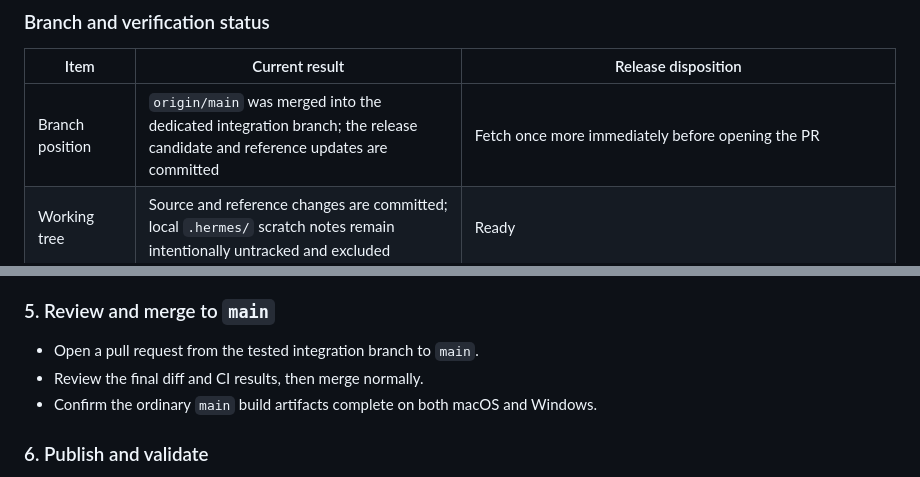
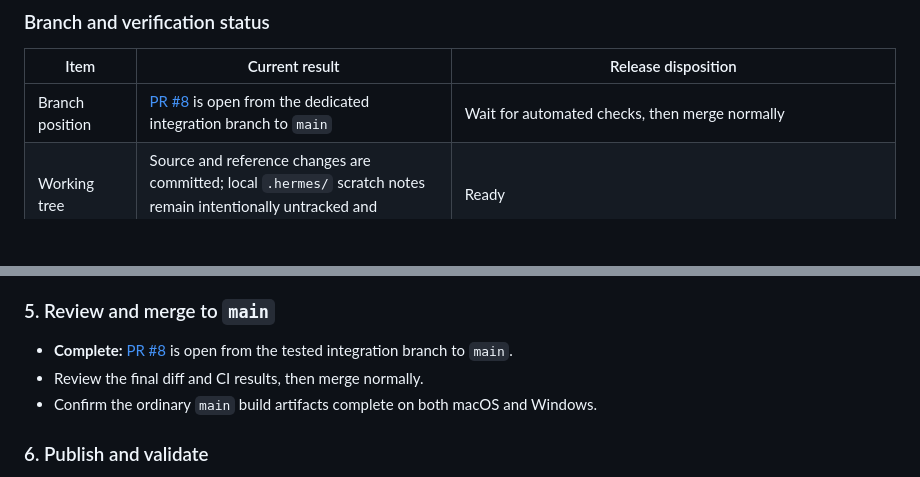
Before and after one commit to dtmseth/DTM_Vehicle_Builder, a Markdown page: docs/PRODUCTION_RELEASE_PLAN.md, 2 parts joined by grey strips. Rendered like a GitHub page; blank space fills up the shorter version.

Commit message:
docs: link release pull request

```diff
--- a/docs/PRODUCTION_RELEASE_PLAN.md
+++ b/docs/PRODUCTION_RELEASE_PLAN.md
@@ -45,7 +45,7 @@ Update this document as release decisions are made; it is the single short recor
 
 | Item | Current result | Release disposition |
 | --- | --- | --- |
-| Branch position | `origin/main` was merged into the dedicated integration branch; the release candidate and reference updates are committed | Fetch once more immediately before opening the PR |
+| Branch position | [PR #8](https://github.com/dtmseth/DTM_Vehicle_Builder/pull/8) is open from the dedicated integration branch to `main` | Wait for automated checks, then merge normally |
 | Working tree | Source and reference changes are committed; local `.hermes/` scratch notes remain intentionally untracked and excluded | Ready |
 | Contract suite | 54/54 passed after reviewing and recording the intended pit-bar/wing-wrap and rendered-antenna data changes | Ready |
 | Golden masters | 6/6 passed after visual review and deliberate post-integration re-recording | Ready; the accepted output includes the compact manifests, corrected rendering/legend behavior, nested child parts, build-card quantities, and the current image-sizing behavior |
@@ -108,7 +108,7 @@ Update this document as release decisions are made; it is the single short recor
 
 ### 5. Review and merge to `main`
 
-- Open a pull request from the tested integration branch to `main`.
+- **Complete:** [PR #8](https://github.com/dtmseth/DTM_Vehicle_Builder/pull/8) is open from the tested integration branch to `main`.
 - Review the final diff and CI results, then merge normally.
 - Confirm the ordinary `main` build artifacts complete on both macOS and Windows.
 
```
